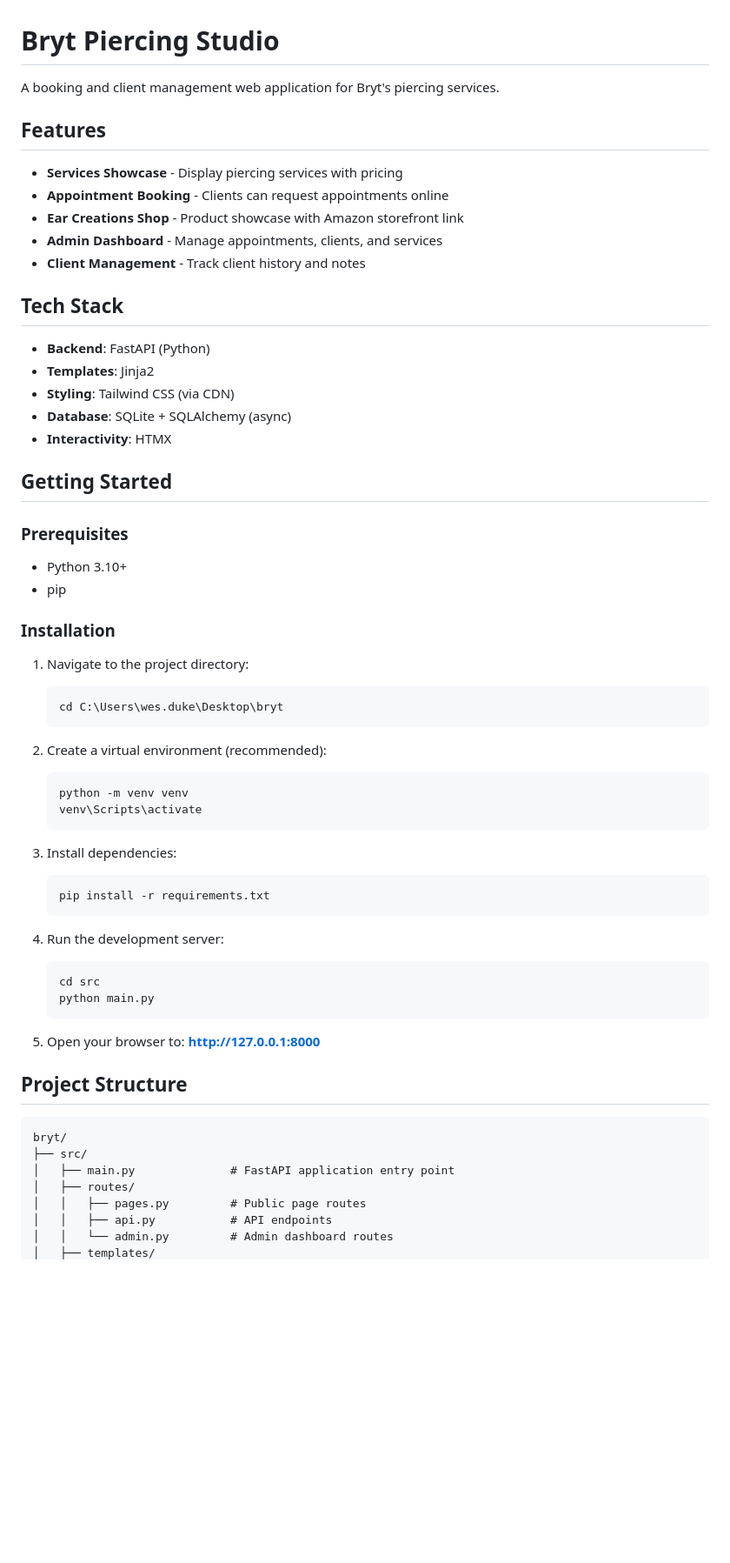
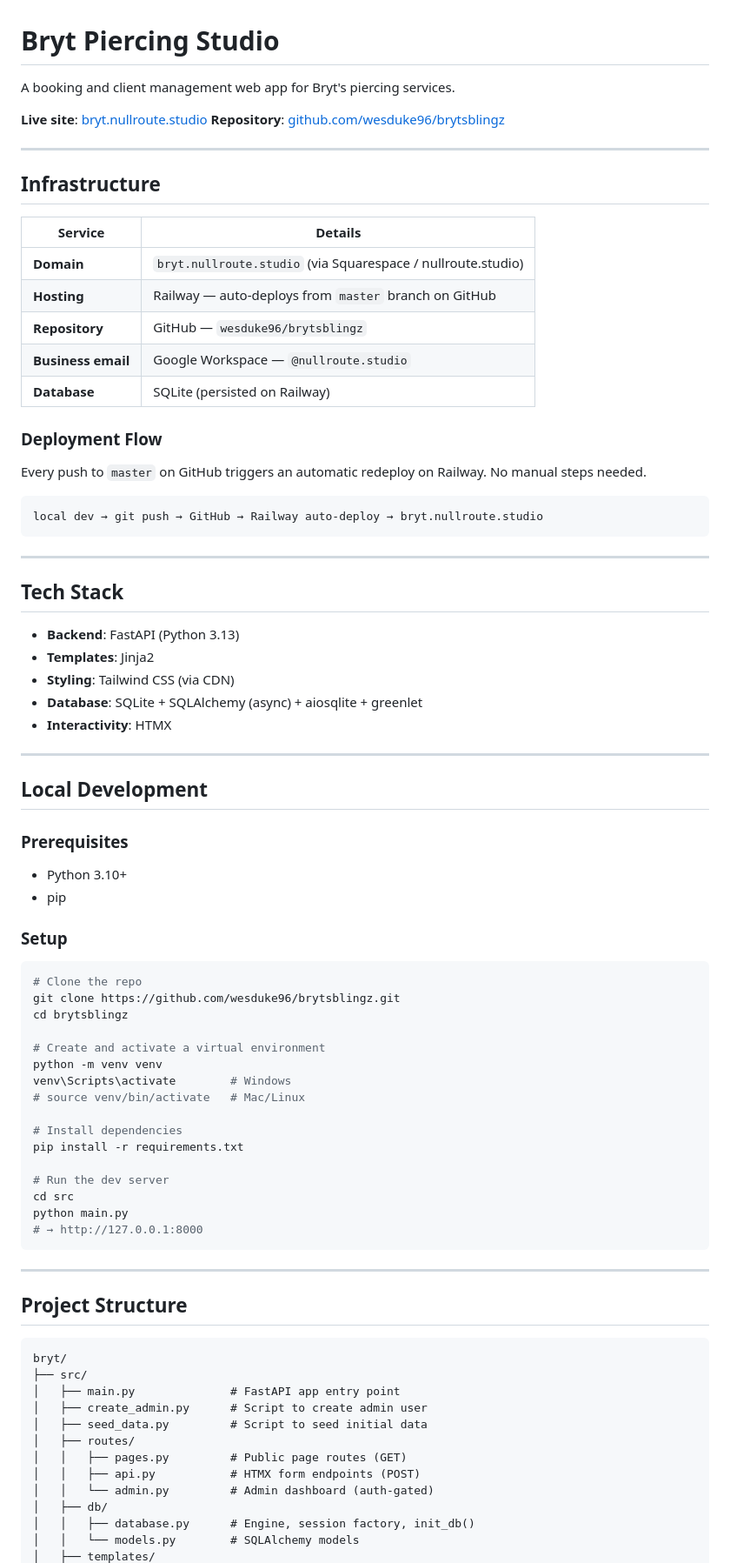
Before and after one commit to wesduke96/brytsblingz, a Markdown page: README.md, the part around one of its changes. Shown at 87% size. Drawn GitHub-style; blank space fills up the shorter version.

````diff
--- a/README.md
+++ b/README.md
@@ -1,64 +1,85 @@
 # Bryt Piercing Studio
 
-A booking and client management web application for Bryt's piercing services.
+A booking and client management web app for Bryt's piercing services.
 
-## Features
+**Live site**: [bryt.nullroute.studio](https://bryt.nullroute.studio)
+**Repository**: [github.com/wesduke96/brytsblingz](https://github.com/wesduke96/brytsblingz)
 
-- **Services Showcase** - Display piercing services with pricing
-- **Appointment Booking** - Clients can request appointments online
-- **Ear Creations Shop** - Product showcase with Amazon storefront link
-- **Admin Dashboard** - Manage appointments, clients, and services
-- **Client Management** - Track client history and notes
+---
+
+## Infrastructure
+
+| Service | Details |
+|---|---|
+| **Domain** | `bryt.nullroute.studio` (via Squarespace / nullroute.studio) |
+| **Hosting** | Railway — auto-deploys from `master` branch on GitHub |
+| **Repository** | GitHub — `wesduke96/brytsblingz` |
+| **Business email** | Google Workspace — `@nullroute.studio` |
+| **Database** | SQLite (persisted on Railway) |
+
+### Deployment Flow
+
+Every push to `master` on GitHub triggers an automatic redeploy on Railway. No manual steps needed.
+
+```
+local dev → git push → GitHub → Railway auto-deploy → bryt.nullroute.studio
+```
+
+---
 
 ## Tech Stack
 
-- **Backend**: FastAPI (Python)
+- **Backend**: FastAPI (Python 3.13)
 - **Templates**: Jinja2
 - **Styling**: Tailwind CSS (via CDN)
-- **Database**: SQLite + SQLAlchemy (async)
+- **Database**: SQLite + SQLAlchemy (async) + aiosqlite + greenlet
 - **Interactivity**: HTMX
 
-## Getting Started
+---
+
+## Local Development
 
 ### Prerequisites
 
 - Python 3.10+
 - pip
 
-### Installation
+### Setup
 
-1. Navigate to the project directory:
-   ```bash
-   cd C:\Users\wes.duke\Desktop\bryt
-   ```
+```bash
+# Clone the repo
+git clone https://github.com/wesduke96/brytsblingz.git
+cd brytsblingz
 
-2. Create a virtual environment (recommended):
-   ```bash
-   python -m venv venv
-   venv\Scripts\activate
-   ```
+# Create and activate a virtual environment
+python -m venv venv
+venv\Scripts\activate        # Windows
+# source venv/bin/activate   # Mac/Linux
 
-3. Install dependencies:
-   ```bash
-   pip install -r requirements.txt
-   ```
+# Install dependencies
+pip install -r requirements.txt
 
-4. Run the development server:
-   ```bash
-   cd src
-   python main.py
-   ```
+# Run the dev server
+cd src
+python main.py
+# → http://127.0.0.1:8000
+```
 
-5. Open your browser to: **http://127.0.0.1:8000**
+---
 
 ## Project Structure
 
 ```
 bryt/
 ├── src/
-│   ├── main.py              # FastAPI application entry point
+│   ├── main.py              # FastAPI app entry point
+│   ├── create_admin.py      # Script to create admin user
+│   ├── seed_data.py         # Script to seed initial data
 │   ├── routes/
-│   │   ├── pages.py         # Public page routes
-│   │   ├── api.py           # API endpoints
-│   │   └── admin.py         # Admin dashboard routes
+│   │   ├── pages.py         # Public page routes (GET)
+│   │   ├── api.py           # HTMX form endpoints (POST)
+│   │   └── admin.py         # Admin dashboard (auth-gated)
+│   ├── db/
+│   │   ├── database.py      # Engine, session factory, init_db()
+│   │   └── models.py        # SQLAlchemy models
 │   ├── templates/
````
Also changed, not shown: other parts of README.md (+34 -39 lines).
